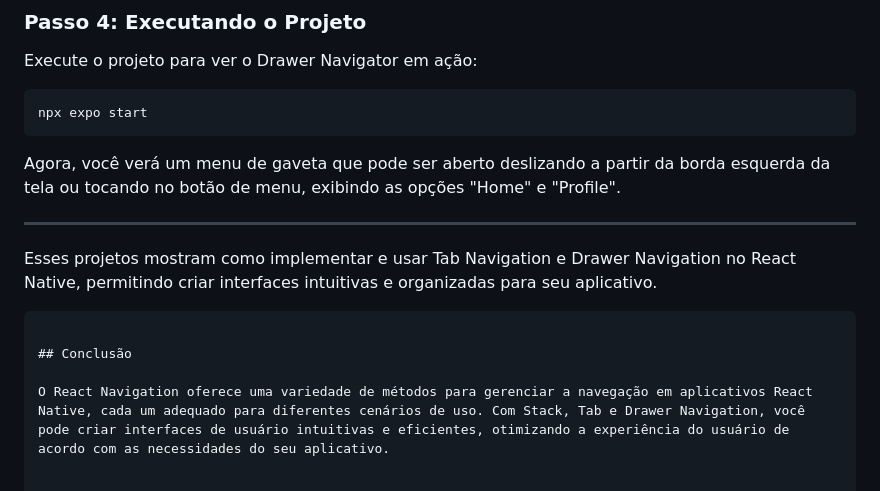
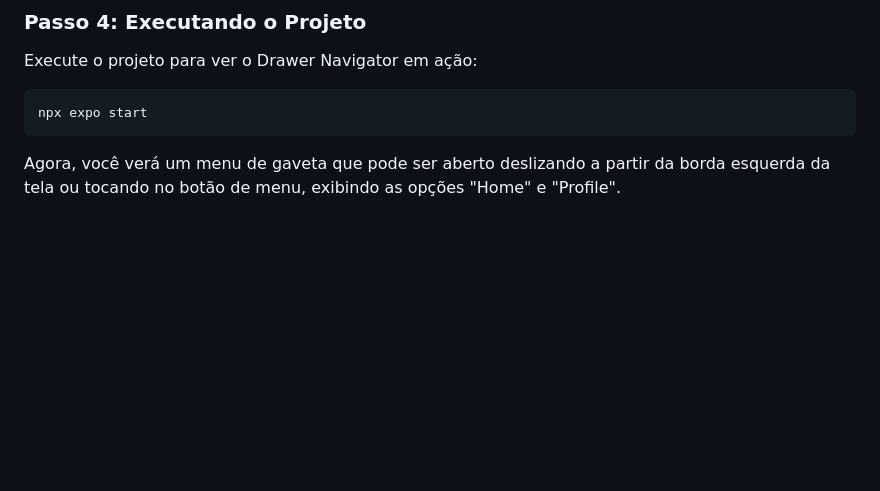
Before and after one commit to LeoSouzaSenac/UC15, a Markdown page: ReactNavigation.md, the part around the change. GitHub-like rendering; blank space fills up the shorter version.

````diff
--- a/ReactNavigation.md
+++ b/ReactNavigation.md
@@ -384,12 +384,3 @@ npx expo start
 ```
 
 Agora, você verá um menu de gaveta que pode ser aberto deslizando a partir da borda esquerda da tela ou tocando no botão de menu, exibindo as opções "Home" e "Profile".
-
----
-
-Esses projetos mostram como implementar e usar Tab Navigation e Drawer Navigation no React Native, permitindo criar interfaces intuitivas e organizadas para seu aplicativo.
-```
-
-## Conclusão
-
-O React Navigation oferece uma variedade de métodos para gerenciar a navegação em aplicativos React Native, cada um adequado para diferentes cenários de uso. Com Stack, Tab e Drawer Navigation, você pode criar interfaces de usuário intuitivas e eficientes, otimizando a experiência do usuário de acordo com as necessidades do seu aplicativo.
````
